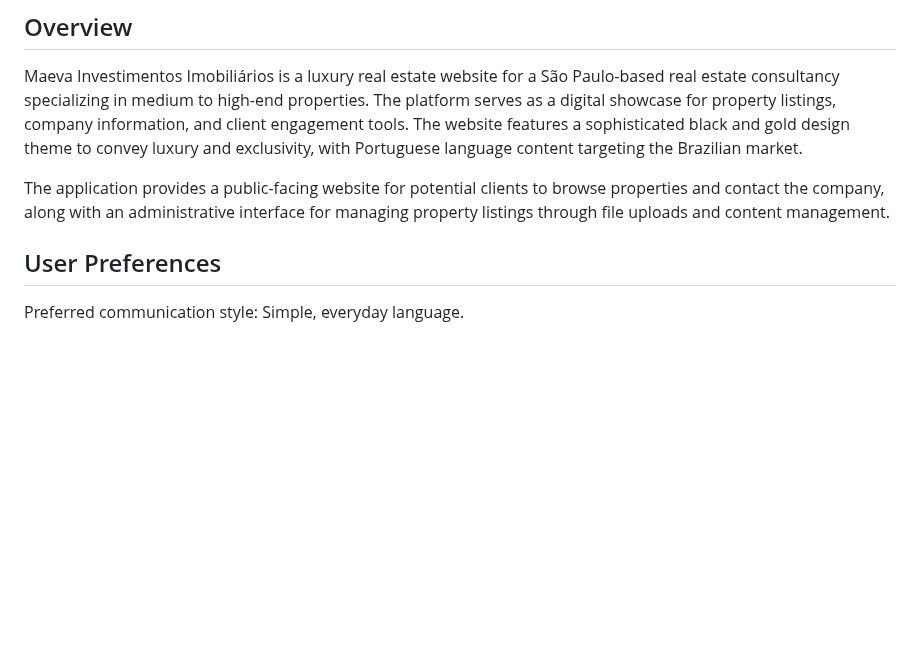
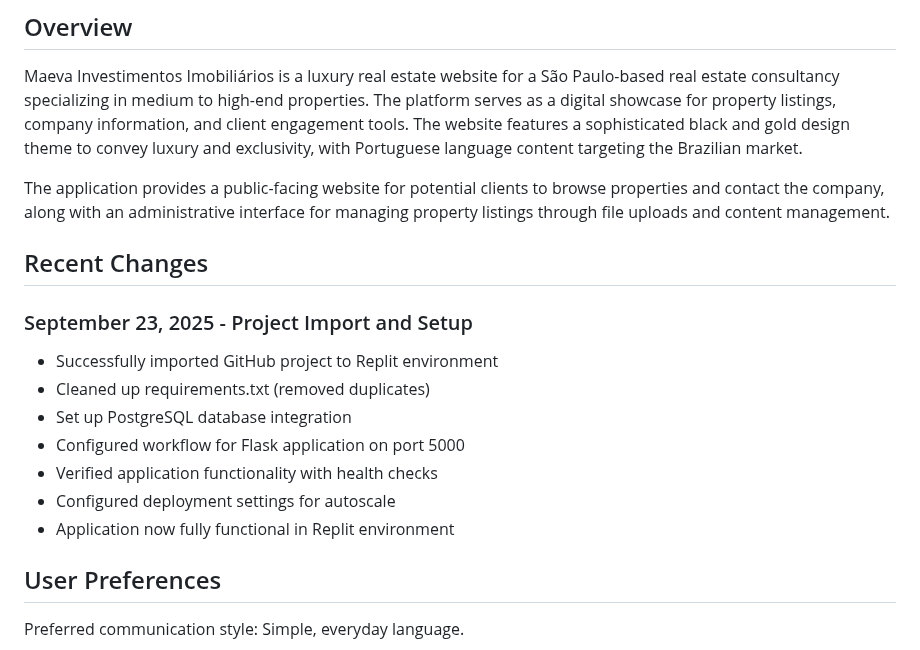
Before and after one commit to clientedev/maeva, a Markdown page: replit.md, the part around the change. Drawn GitHub-style; blank space fills up the shorter version.

Commit message:
Make project functional in Replit environment by setting up database and workflow
Set up PostgreSQL, cleaned requirements.txt, configured Flask workflow on port 5000, and verified functionality for Replit import.

Replit-Commit-Author: Agent
Replit-Commit-Session-Id: c24cb419-c0a3-436d-a1b4-cbbf9e8b890e
Replit-Commit-Checkpoint-Type: intermediate_checkpoint
Replit-Commit-Screenshot-Url: https://storage.googleapis.com/screenshot-production-us-central1/69b41c33-d1ab-4f43-9396-c29bc867407c/c24cb419-c0a3-436d-a1b4-cbbf9e8b890e/wlTIhDu

```diff
--- a/replit.md
+++ b/replit.md
@@ -5,6 +5,17 @@
 Maeva Investimentos Imobiliários is a luxury real estate website for a São Paulo-based real estate consultancy specializing in medium to high-end properties. The platform serves as a digital showcase for property listings, company information, and client engagement tools. The website features a sophisticated black and gold design theme to convey luxury and exclusivity, with Portuguese language content targeting the Brazilian market.
 
 The application provides a public-facing website for potential clients to browse properties and contact the company, along with an administrative interface for managing property listings through file uploads and content management.
+
+## Recent Changes
+
+### September 23, 2025 - Project Import and Setup
+- Successfully imported GitHub project to Replit environment
+- Cleaned up requirements.txt (removed duplicates)
+- Set up PostgreSQL database integration
+- Configured workflow for Flask application on port 5000
+- Verified application functionality with health checks
+- Configured deployment settings for autoscale
+- Application now fully functional in Replit environment
 
 ## User Preferences
 
```
